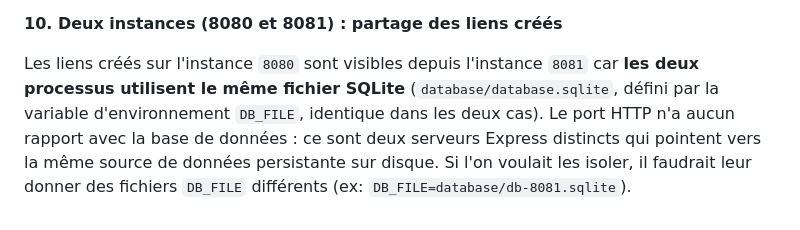
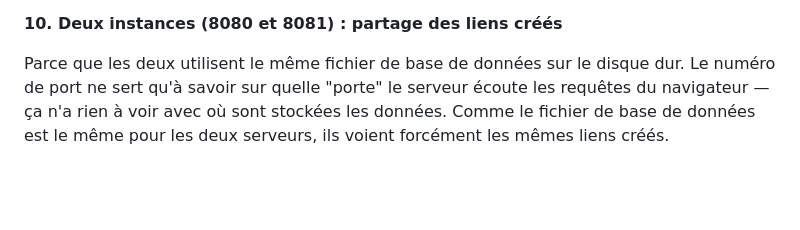
Before and after one commit to lanickss/url-shortener, a Markdown page: REPONSES.md, the part around one of its changes. Rendered like a GitHub page; blank space fills up the shorter version.

```diff
--- a/REPONSES.md
+++ b/REPONSES.md
@@ -89,11 +82,8 @@ fichiers statiques via des en-têtes de validation plutôt qu'un cache "dur".
 
 **10. Deux instances (8080 et 8081) : partage des liens créés**
 
-Les liens créés sur l'instance `8080` sont visibles depuis l'instance
-`8081` car **les deux processus utilisent le même fichier SQLite**
-(`database/database.sqlite`, défini par la variable d'environnement
-`DB_FILE`, identique dans les deux cas). Le port HTTP n'a aucun rapport
-avec la base de données : ce sont deux serveurs Express distincts qui
-pointent vers la même source de données persistante sur disque. Si l'on
-voulait les isoler, il faudrait leur donner des fichiers `DB_FILE`
-différents (ex: `DB_FILE=database/db-8081.sqlite`).
+Parce que les deux utilisent le même fichier de base de données sur le
+disque dur. Le numéro de port ne sert qu'à savoir sur quelle "porte" le
+serveur écoute les requêtes du navigateur — ça n'a rien à voir avec où
+sont stockées les données. Comme le fichier de base de données est le
+même pour les deux serveurs, ils voient forcément les mêmes liens créés.
```
Also changed, not shown: other parts of REPONSES.md (+30 -37 lines).
